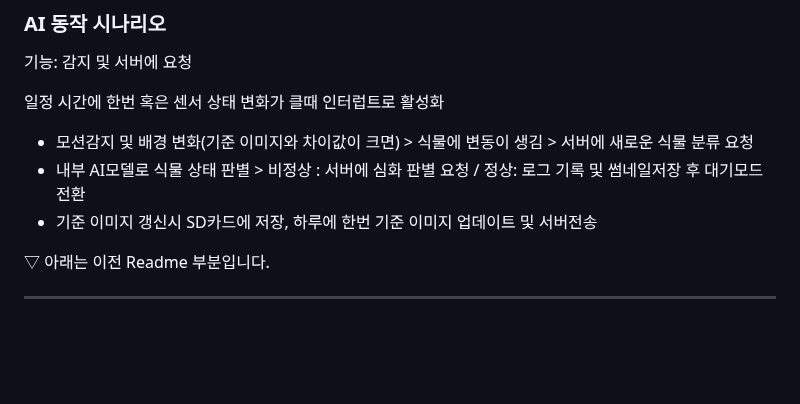
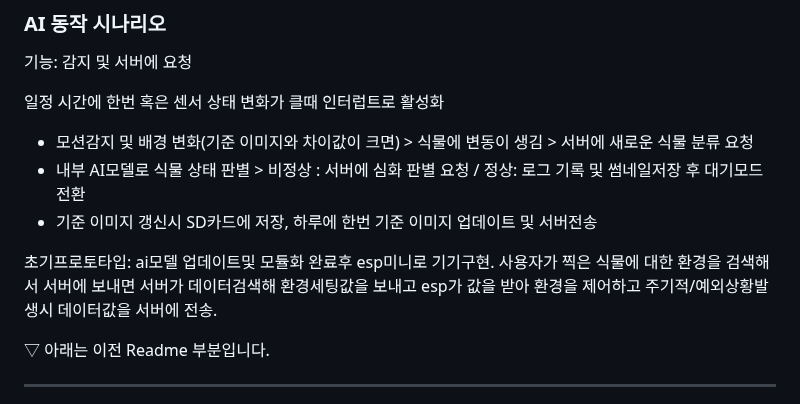
Before and after one commit to Gooainekorea/PlantNet, a Markdown page: README.md, the part around the change. Rendered like a GitHub page; blank space fills up the shorter version.

Commit message:
README.md 업데이트

```diff
--- a/README.md
+++ b/README.md
@@ -105,6 +105,7 @@ MobileNetV4작업을위한 리스트 출력등이 있습니다.
 - 내부 AI모델로 식물 상태 판별 > 비정상 : 서버에 심화 판별 요청 / 정상: 로그 기록 및 썸네일저장 후 대기모드 전환
 - 기준 이미지 갱신시 SD카드에 저장, 하루에 한번 기준 이미지 업데이트 및 서버전송
 
+초기프로토타입: ai모델 업데이트및 모듈화 완료후 esp미니로 기기구현. 사용자가 찍은 식물에 대한 환경을 검색해서 서버에 보내면 서버가 데이터검색해 환경세팅값을 보내고 esp가 값을 받아 환경을 제어하고 주기적/예외상황발생시 데이터값을 서버에 전송.
 
 ▽ 아래는 이전 Readme 부분입니다.
 
```
